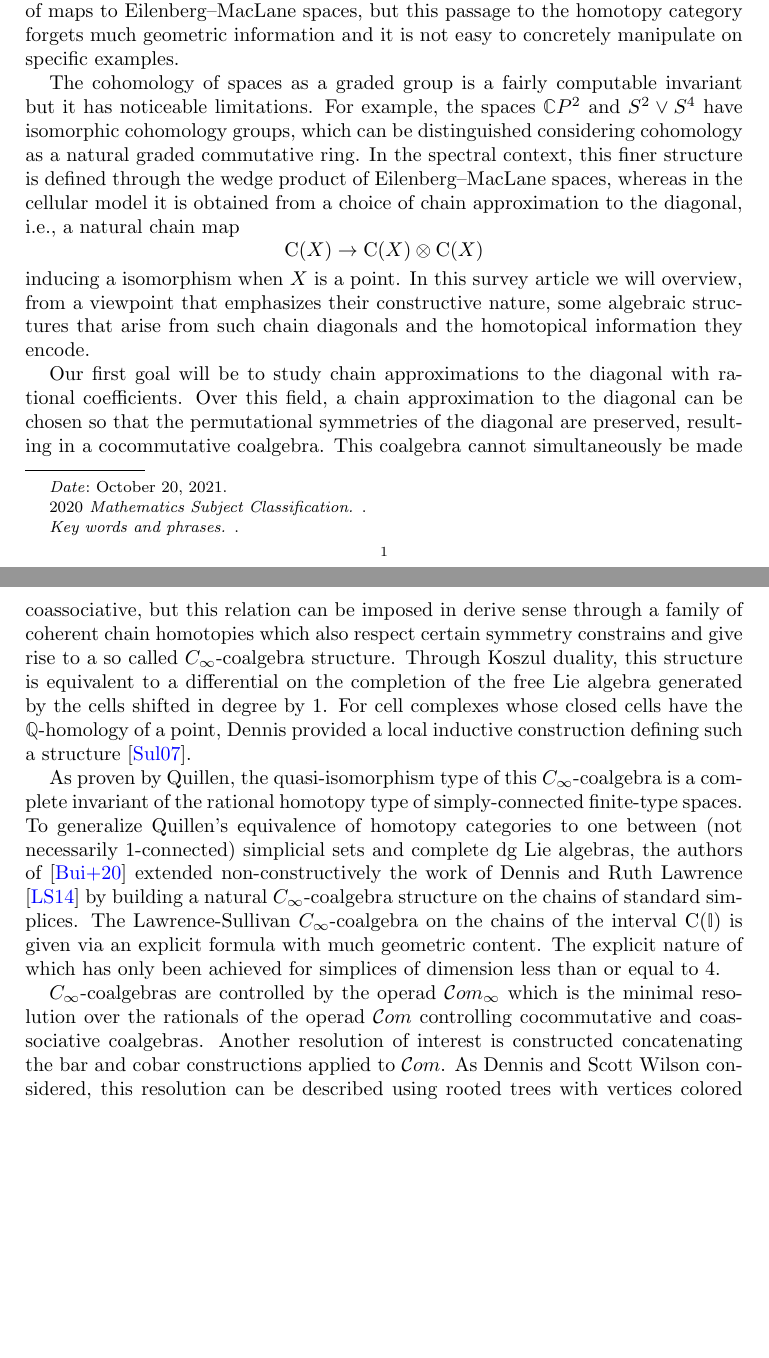
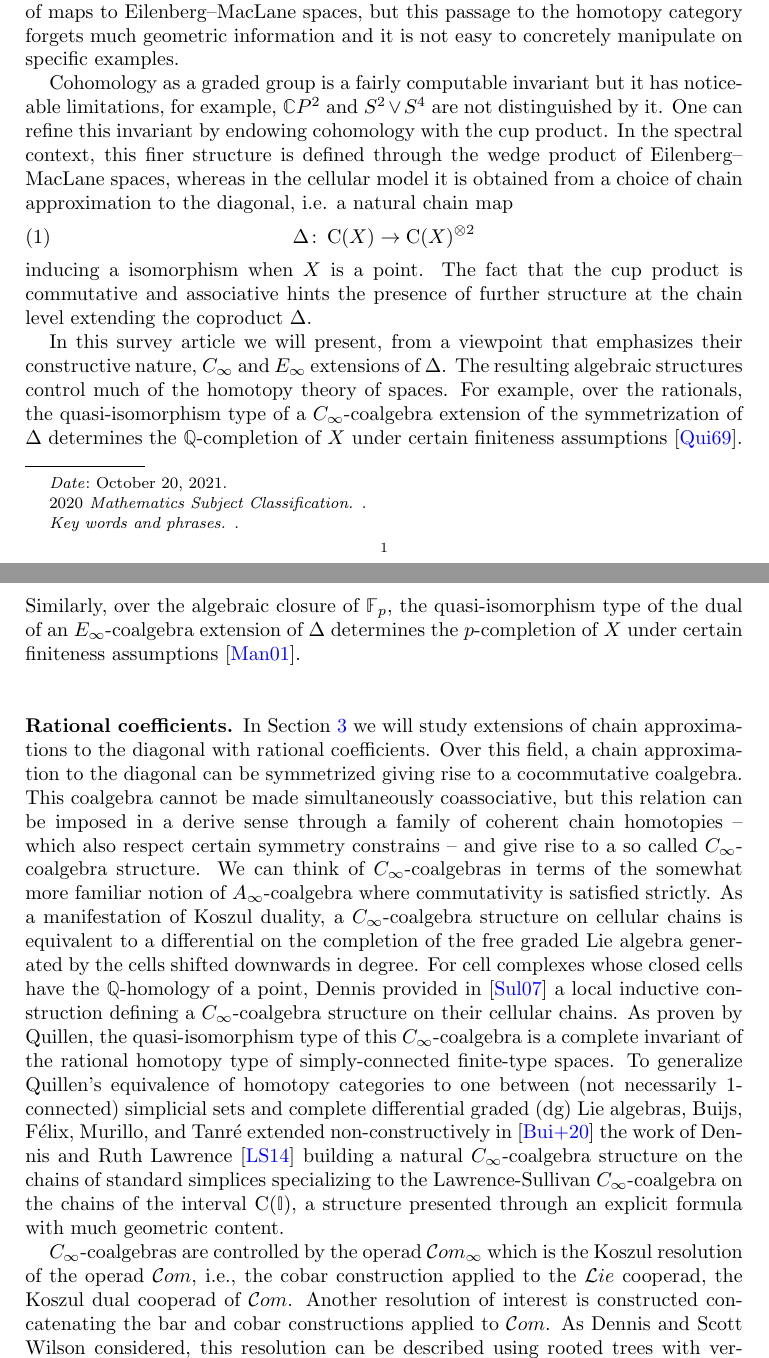
Before and after one commit to ammedmar/dennis, a LaTeX paper (dennis.tex, which reads sec/introduction.tex, sec/rationally.tex): two parts of pages 1 and 2 of 15 before the commit and two parts of pages 1 and 2 of 16 after it, joined at a grey line, cut so that both start at the same text, the shorter picture padded with empty space. Compiled offline with pdfLaTeX.

Commit message:
Improve introduction

```diff
--- a/sec/introduction.tex
+++ b/sec/introduction.tex
@@ -9,43 +9,50 @@ This definition makes certain geometric properties of cohomology, for example ex
 Yet, it is not easy to show that a continuous map of spaces induces a map between their associated cohomologies.
 The functoriality just alluded to is trivial when defining cohomology in terms of homotopy classes of maps to Eilenberg--MacLane spaces, but this passage to the homotopy category forgets much geometric information and it is not easy to concretely manipulate on specific examples.
 
-The cohomology of spaces as a graded group is a fairly computable invariant but it has noticeable limitations.
-For example, the spaces $\mathbb{C} P^2$ and $S^2 \vee S^4$ have isomorphic cohomology groups, which can be distinguished considering cohomology as a natural graded commutative ring.
-In the spectral context, this finer structure is defined through the wedge product of Eilenberg--MacLane spaces, whereas in the cellular model it is obtained from a choice of chain approximation to the diagonal, i.e., a natural chain map
-\[
-\gchains(X) \to \gchains(X) \ot \gchains(X)
-\]
+Cohomology as a graded group is a fairly computable invariant but it has noticeable limitations, for example, $\mathbb{C} P^2$ and $S^2 \vee S^4$ are not distinguished by it.
+One can refine this invariant by endowing cohomology with the cup product.
+In the spectral context, this finer structure is defined through the wedge product of Eilenberg--MacLane spaces, whereas in the cellular model it is obtained from a choice of chain approximation to the diagonal, i.e. a natural chain map
+\begin{equation} \label{e:chain diagonal}
+\Delta \colon \gchains(X) \to \gchains(X)^{\otimes 2}
+\end{equation}
 inducing a isomorphism when $X$ is a point.
-In this survey article we will overview, from a viewpoint that emphasizes their constructive nature, some algebraic structures that arise from such chain diagonals and the homotopical information they encode.
+The fact that the cup product is commutative and associative hints the presence of further structure at the chain level extending the coproduct $\Delta$.
 
-Our first goal will be to study chain approximations to the diagonal with rational coefficients.
-Over this field, a chain approximation to the diagonal can be chosen so that the permutational symmetries of the diagonal are preserved, resulting in a cocommutative coalgebra.
-This coalgebra cannot simultaneously be made coassociative, but
-this relation can be imposed in derive sense through a family of coherent chain homotopies which also respect certain symmetry constrains and give rise to a so called $C_\infty$-coalgebra structure.
-Through Koszul duality, this structure is equivalent to a differential on the completion of the free Lie algebra generated by the cells shifted in degree by $1$.
-For cell complexes whose closed cells have the $\Q$-homology of a point, Dennis provided a local inductive construction defining such a structure \cite{sullivan2007appendix}.
+In this survey article we will present, from a viewpoint that emphasizes their constructive nature, $C_\infty$ and $E_\infty$ extensions of $\Delta$.
+The resulting algebraic structures control much of the homotopy theory of spaces.
+For example, over the rationals, the quasi-isomorphism type of a $C_\infty$-coalgebra extension of the symmetrization of $\Delta$ determines the $\Q$-completion of $X$ under certain finiteness assumptions \cite{quillen1969rational}.
+Similarly, over the algebraic closure of $\Fp$, the quasi-isomorphism type of the dual of an $E_\infty$-coalgebra extension of $\Delta$ determines the $p$-completion of $X$ under certain finiteness assumptions \cite{mandell2001padic}.
 
+\subsection*{Rational coefficients}
+
+In \cref{s:rationally} we will study extensions of chain approximations to the diagonal with rational coefficients.
+Over this field, a chain approximation to the diagonal can be symmetrized giving rise to a cocommutative coalgebra.
+This coalgebra cannot be made simultaneously coassociative, but this relation can be imposed in a derive sense through a family of coherent chain homotopies -- which also respect certain symmetry constrains -- and give rise to a so called $C_\infty$-coalgebra structure.
+We can think of $C_\infty$-coalgebras in terms of the somewhat more familiar notion of $A_\infty$-coalgebra where commutativity is satisfied strictly.
+As a manifestation of Koszul duality, a $C_\infty$-coalgebra structure on cellular chains is equivalent to a differential on the completion of the free graded Lie algebra generated by the cells shifted downwards in degree.
+For cell complexes whose closed cells have the $\Q$-homology of a point, Dennis provided in \cite{sullivan2007appendix} a local inductive construction defining a $C_\infty$-coalgebra structure on their cellular chains.
 As proven by Quillen, the quasi-isomorphism type of this $C_\infty$-coalgebra is a complete invariant of the rational homotopy type of simply-connected finite-type spaces.
-To generalize Quillen's equivalence of homotopy categories to one between (not necessarily 1-connected) simplicial sets and complete dg Lie algebras, the authors of \cite{buijs2020liemodels} extended non\-/constructively the work of Dennis and Ruth Lawrence \cite{lawrence2014interval} by building a natural $C_\infty$-coalgebra structure on the chains of standard simplices.
-The Lawrence-Sullivan $C_\infty$-coalgebra on the chains of the interval $\gchains(\gcube)$ is given via an explicit formula with much geometric content.
-The explicit nature of which has only been achieved for simplices of dimension less than or equal to $4$.
+To generalize Quillen's equivalence of homotopy categories to one between (not necessarily 1-connected) simplicial sets and complete differential graded (dg) Lie algebras, Buijs, F{\'e}lix, Murillo, and Tanr{\'e} extended non\-/constructively in \cite{buijs2020liemodels} the work of Dennis and Ruth Lawrence \cite{lawrence2014interval} building a natural $C_\infty$-coalgebra structure on the chains of standard simplices specializing to the Lawrence-Sullivan $C_\infty$-coalgebra on the chains of the interval $\gchains(\gcube)$, a structure presented through an explicit formula with much geometric content.
 
-$C_\infty$-coalgebras are controlled by the operad $\com_\infty$ which is the minimal resolution over the rationals of the operad $\com$ controlling cocommutative and coassociative coalgebras.
+$C_\infty$-coalgebras are controlled by the operad $\com_\infty$ which is the Koszul resolution of the operad $\com$, i.e., the cobar construction applied to the $\lie$ cooperad, the Koszul dual cooperad of $\com$.
 Another resolution of interest is constructed concatenating the bar and cobar constructions applied to $\com$.
 As Dennis and Scott Wilson considered, this resolution can be described using rooted trees with vertices colored black or white.
-In \cite{bibid}, Daniel Robert-Nicoud and Bruno Vallette studied coalgebras over this resolution which they termed $CC_\infty$-coalgebras.
-They constructed on the chain of standard simplices natural $CC_\infty$-coalgebra structures generalizing the Lawrence-Sullivan $C_\infty$-coalgebra on $\gchains(\gcube)$. These coalgebras can be explicitly described using bicolored trees.
+In \cite{vallette2020higherlietheory}, Daniel Robert-Nicoud and Bruno Vallette studied coalgebras over this resolution which they termed $CC_\infty$-coalgebras.
+They constructed on the chain of standard simplices natural $CC_\infty$-coalgebra structures and described them explicitly using bicolored trees.
 
-The question of generalizing to simplicial or cubical chains the Lawrence-Sullivan $C_\infty$-coalgebra explicitly and minimally remains open.
+The question of generalizing to cellular chains the Lawrence-Sullivan $C_\infty$\-/coalgebra explicitly and minimally remains open despite much progress, see for example
+\cite{lawrence2019triangle, lawrence2021cells} and \cite[\S6.5]{buijs2020liemodels}.
 One possible avenue is to define the tensor product of $C_\infty$-coalgebras and extend monoidally the structure on $\gchains(\gcube)$ to all cubes via the isomorphism $\chains(\cube^n) \cong \gchains(\gcube)^{\ot n}$.
 Recall that $C_\infty$-coalgebras are special cases of $A_\infty$-coalgebras.
 The monoidal structure on the category of $A_\infty$-coalgebras is defined through a chain approximation to the diagonal of the Stasheff polytopes which is compatible with the operad structure.
 Unfortunately, the resulting $A_\infty$-coalgebra on $\gchains(\gcube)^{\ot 2}$ is not $C_\infty$.
-Either through an algebraic symmetrization of the associahedral diagonal or through the construction of a family of polytopes controlling $C_\infty$-coalgebras this could be corrected, but we do not pursue this here.
+Either through an algebraic symmetrization of the associahedral diagonal or through the construction of a family of polytopes controlling $C_\infty$-coalgebras this could be corrected, but we do not pursue it here.
 
-Our next goal will be to study chain approximations to the diagonal map over $\Z$ and $\Fp$.
+\subsection*{Integral coefficients}
+
+In \cref{s:integrally} we will study extensions of chain approximations to the diagonal with integral coefficients.
 In contrast to the situation over $\Q$, chain approximations to the diagonal over these coefficients cannot be taken to be symmetric with respect to the transposition of factors, and the resulting coalgebras can be made to be only cocommutative and coassociative up to coherent homotopies, that is to say, provided with the structure of an $E_\infty$-coalgebra.
-More precisely, these are coalgebras over a resolution of the operad $\com$ over these coefficients.
+More precisely, these are coalgebras over a projective resolution of the operad $\com$ over these coefficients.
 
 The study of $E_\infty$-structures has a long history, where (co)homology operations \cite{steenrod1962cohomology, may1970general}, the recognition of infinite loop spaces \cite{boardman1973homotopy, may1972geometry}, and the complete algebraic representation of the $p$-adic homotopy category \cite{mandell2001padic} are key milestones.
 In this survey we will focus on the first of these areas.
--- a/sec/rationally.tex
+++ b/sec/rationally.tex
@@ -1,14 +1,14 @@
 
 \section{\texorpdfstring{$C_\infty$}{C-infty}-coalgebras} \label{s:rationally}
 
-
+Over the rationals, the problem of defining coalgebras over a resolution of the operad $\com$ is related to the study of Lie algebras.
+In this section we ...
 
 \subsection{Quillen construction}
 
-Over the rationals, the problem of resolving the operad $\com$ is related to the study of Lie algebras.
-As a motivating example, let us recall the \textit{Quillen construction} producing a dg Lie algebra from a commutative coassociative (dg) coalgebra $C$.
+As a motivating example illustrating the connection between the operads $\com$ and $\lie$, let us recall the \textit{Quillen construction} producing a differential graded (dg) Lie algebra from a dg commutative coassociative coalgebra $C$.
 
-Let us form the free Lie algebra $L$ generated by the desuspension of $C$.
+Let us start by forming the free graded Lie algebra $L$ generated by the desuspension of $C$ regarded as a graded vector spaces.
 Denote $\desus{1}C$ in $L$ by $L_1$ and by $L_2$ the linear span of brackets of elements in $\desus{1}C$.
 The boundary map and coproduct respectively induce maps
 \[
@@ -33,3 +32,4 @@ The previous construction can be extended and used to define $C_\infty$-coalgebr
+The previous construction motivates the definition of $C_\infty$-coalgebras, which are coalgebras over a preferred resolution of $\com$ obtained using the theory of Koszul duality for operads.
 
 First let us recall the notion of a \textit{complete chain complex} $(C, F)$, which is a filtered chain complex $C$
 \[
@@ -41,4 +41,4 @@ C = \lim_{k\to \infty} C / F_k C.
 \]
 As expected, the \textit{completion} of a filtered chain complex $(C, F)$ is $\lim_{k\to \infty} C / F_k C$.
 
-A $C_\infty$-\textit{coalgebra} structure on a graded vector space $C$ is the data of a differential on the completion, with respect to the filtration by number of brackets, of the free Lie algebra generated by $\desus{1}C$.
+A $C_\infty$-\textit{coalgebra structure} on a graded vector space $C$ is the data of a differential on the completion, with respect to the filtration by number of brackets, of the free graded Lie algebra generated by $\desus{1}C$.
@@ -116,13 +117,14 @@ On the other, there is Quillen's Lie approach introduced in \cite{quillen1969rat
 \cdgl \arrow[l, shift left=2pt, "\ \bars{\,\cdot\,}_Q"]
 \end{tikzcd}
 \]
-where $\cdgl$ denotes the category of complete differential graded Lie algebras.
-This adjunction, given explicitly by
+where $\cdgl$ denotes the category of complete dg Lie algebras.
+This adjunction is defined explicitly by
 \[
 \cL(X) = \colim_{\simplex^n \to X} \cL(\simplex^n), \qquad
 \bars{L}_n = \cdga(\cL(\simplex^n), L),
 \]
-is defined by the construction of a natural $C_\infty$-coalgebra structures on the cellular chains of standard simplices, interpreted as a complete Lie algebra $\cL(\simplex^n)$.
-This construction was accomplished by Buijs, F{\'e}lix, Murillo, and Tanr{\'e} in loc. cit. using the principles presented in the previous subsection together with a careful treatment of the simplicial structure.
+where $\cL(\simplex^n)$ is the complete dg Lie algebra defined by a natural $C_\infty$-coalgebra structures on the cellular chains of standard simplices.
+
+The construction of $\cL(\simplex^n)$ was accomplished by Buijs, F{\'e}lix, Murillo, and Tanr{\'e} in loc. cit. using the principles presented in the previous subsection together with a careful treatment of the simplicial structure.
 The resulting $C_\infty$-coalgebras are explicitly described only for simplices of dimension $n \leq 3$.
-The case $n = 1$, which plays an important role in their program, was studied earlier by Dennis and Ruth Lawrence \cite{lawrence2014interval} and we recall it next.
+The case $n = 1$, which plays an important role in the theory, was introduced and studied earlier by Dennis and Ruth Lawrence \cite{lawrence2014interval}.
```
Also changed, not shown: aux/bibliography.bib (+40 -0 lines), aux/usualpapers.bib (+9 -1 lines), sec/acknowledgment.tex (+1 -1 lines), sec/rationally.tex (21 more changed lines).
